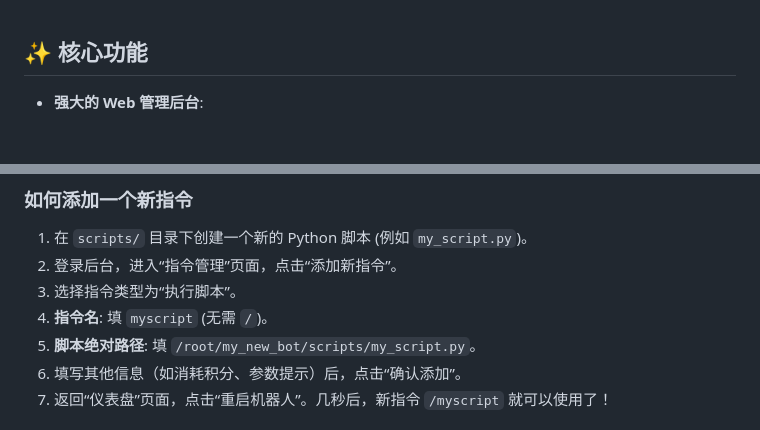
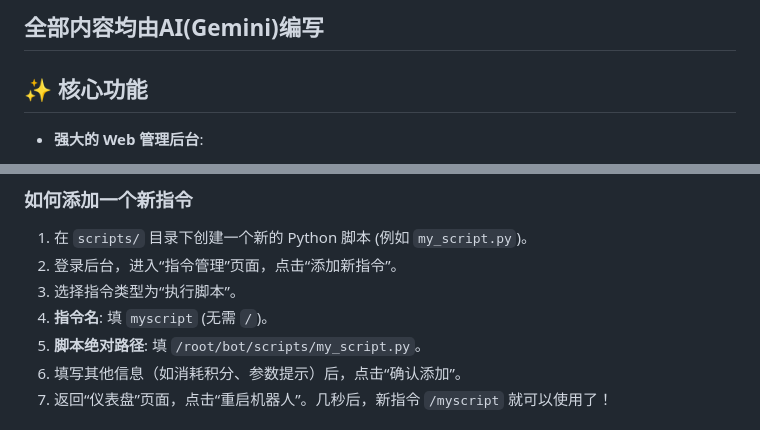
Before and after one commit to gcjer/tgbot-webui, a Markdown page: README.md, 2 parts joined by grey strips. GitHub-like rendering; blank space fills up the shorter version.

```diff
--- a/README.md
+++ b/README.md
@@ -1,3 +1,5 @@
+## 全部内容均由AI(Gemini)编写
+
 ## ✨ 核心功能
 
 *   **强大的 Web 管理后台**:
@@ -144,7 +146,7 @@ sudo supervisorctl start bot backend
 2.  登录后台，进入“指令管理”页面，点击“添加新指令”。
 3.  选择指令类型为“执行脚本”。
 4.  **指令名**: 填 `myscript` (无需 `/`)。
-5.  **脚本绝对路径**: 填 `/root/my_new_bot/scripts/my_script.py`。
+5.  **脚本绝对路径**: 填 `/root/bot/scripts/my_script.py`。
 6.  填写其他信息（如消耗积分、参数提示）后，点击“确认添加”。
 7.  返回“仪表盘”页面，点击“重启机器人”。几秒后，新指令 `/myscript` 就可以使用了！
 
```
